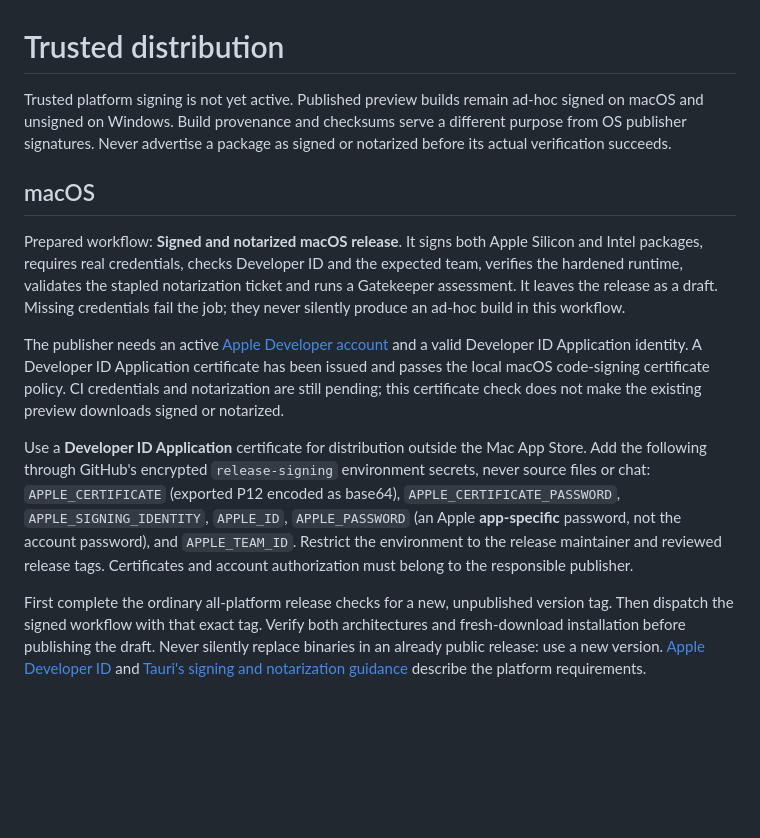
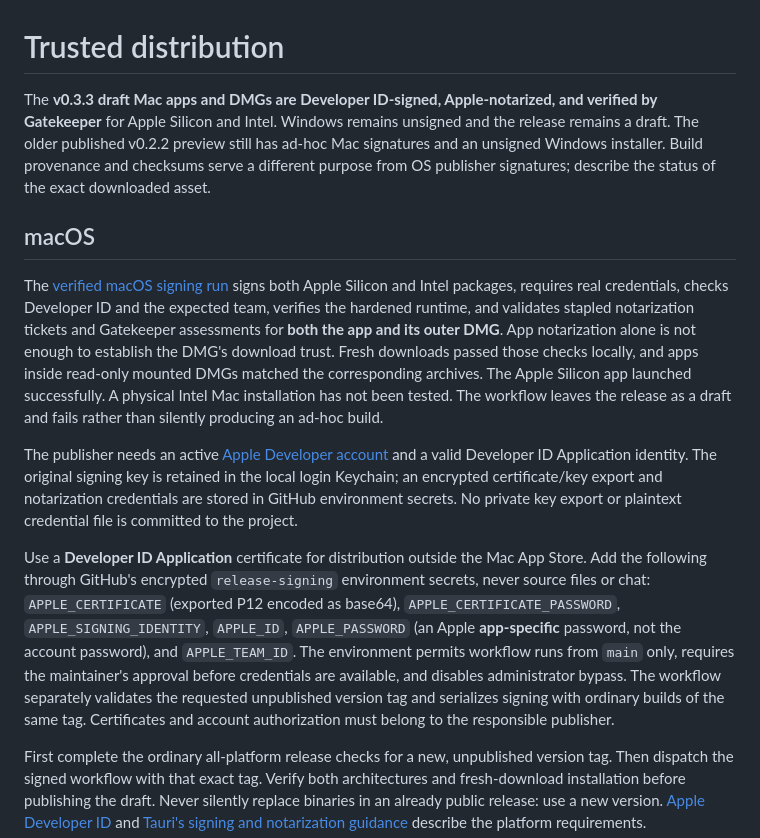
Before and after one commit to gopalasubramanium/plainmark, a Markdown page: docs/SIGNING.md, the part around the change. GitHub-like rendering; blank space fills up the shorter version.

```diff
--- a/docs/SIGNING.md
+++ b/docs/SIGNING.md
@@ -1,14 +1,14 @@
 # Trusted distribution
 
-Trusted platform signing is not yet active. Published preview builds remain ad-hoc signed on macOS and unsigned on Windows. Build provenance and checksums serve a different purpose from OS publisher signatures. Never advertise a package as signed or notarized before its actual verification succeeds.
+The **v0.3.3 draft Mac apps and DMGs are Developer ID-signed, Apple-notarized, and verified by Gatekeeper** for Apple Silicon and Intel. Windows remains unsigned and the release remains a draft. The older published v0.2.2 preview still has ad-hoc Mac signatures and an unsigned Windows installer. Build provenance and checksums serve a different purpose from OS publisher signatures; describe the status of the exact downloaded asset.
 
 ## macOS
 
-Prepared workflow: **Signed and notarized macOS release**. It signs both Apple Silicon and Intel packages, requires real credentials, checks Developer ID and the expected team, verifies the hardened runtime, validates the stapled notarization ticket and runs a Gatekeeper assessment. It leaves the release as a draft. Missing credentials fail the job; they never silently produce an ad-hoc build in this workflow.
+The [verified macOS signing run](https://github.com/gopalasubramanium/plainmark/actions/runs/34689043975) signs both Apple Silicon and Intel packages, requires real credentials, checks Developer ID and the expected team, verifies the hardened runtime, and validates stapled notarization tickets and Gatekeeper assessments for **both the app and its outer DMG**. App notarization alone is not enough to establish the DMG's download trust. Fresh downloads passed those checks locally, and apps inside read-only mounted DMGs matched the corresponding archives. The Apple Silicon app launched successfully. A physical Intel Mac installation has not been tested. The workflow leaves the release as a draft and fails rather than silently producing an ad-hoc build.
 
-The publisher needs an active [Apple Developer account](https://developer.apple.com/account/) and a valid Developer ID Application identity. A Developer ID Application certificate has been issued and passes the local macOS code-signing certificate policy. CI credentials and notarization are still pending; this certificate check does not make the existing preview downloads signed or notarized.
+The publisher needs an active [Apple Developer account](https://developer.apple.com/account/) and a valid Developer ID Application identity. The original signing key is retained in the local login Keychain; an encrypted certificate/key export and notarization credentials are stored in GitHub environment secrets. No private key export or plaintext credential file is committed to the project.
 
-Use a **Developer ID Application** certificate for distribution outside the Mac App Store. Add the following through GitHub's encrypted `release-signing` environment secrets, never source files or chat: `APPLE_CERTIFICATE` (exported P12 encoded as base64), `APPLE_CERTIFICATE_PASSWORD`, `APPLE_SIGNING_IDENTITY`, `APPLE_ID`, `APPLE_PASSWORD` (an Apple **app-specific** password, not the account password), and `APPLE_TEAM_ID`. Restrict the environment to the release maintainer and reviewed release tags. Certificates and account authorization must belong to the responsible publisher.
+Use a **Developer ID Application** certificate for distribution outside the Mac App Store. Add the following through GitHub's encrypted `release-signing` environment secrets, never source files or chat: `APPLE_CERTIFICATE` (exported P12 encoded as base64), `APPLE_CERTIFICATE_PASSWORD`, `APPLE_SIGNING_IDENTITY`, `APPLE_ID`, `APPLE_PASSWORD` (an Apple **app-specific** password, not the account password), and `APPLE_TEAM_ID`. The environment permits workflow runs from `main` only, requires the maintainer's approval before credentials are available, and disables administrator bypass. The workflow separately validates the requested unpublished version tag and serializes signing with ordinary builds of the same tag. Certificates and account authorization must belong to the responsible publisher.
 
 First complete the ordinary all-platform release checks for a new, unpublished version tag. Then dispatch the signed workflow with that exact tag. Verify both architectures and fresh-download installation before publishing the draft. Never silently replace binaries in an already public release: use a new version. [Apple Developer ID](https://developer.apple.com/developer-id/) and [Tauri's signing and notarization guidance](https://v2.tauri.app/distribute/sign/macos/) describe the platform requirements.
 
```
Also changed, not shown: README.md (+1 -1 lines), docs/RESEARCH.md (+7 -5 lines).
